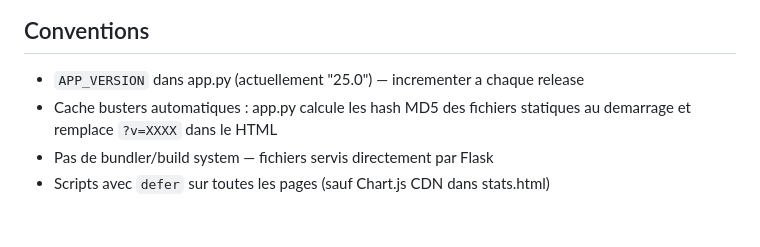
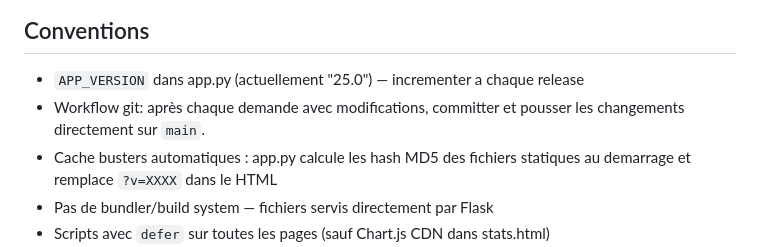
Before and after one commit to AntoineBinet/Prosp_UpV30, a Markdown page: CLAUDE.md, the part around the change. Rendered like a GitHub page; blank space fills up the shorter version.

Commit message:
Ajouter la consigne de commit direct sur main
Co-authored-by: AntoineBinet <AntoineBinet@users.noreply.github.com>

```diff
--- a/CLAUDE.md
+++ b/CLAUDE.md
@@ -38,6 +38,7 @@ playwright.config.js    # Config Playwright (2 projets: desktop-chrome, mobile-p
 
 ## Conventions
 - `APP_VERSION` dans app.py (actuellement "25.0") — incrementer a chaque release
+- Workflow git: après chaque demande avec modifications, committer et pousser les changements directement sur `main`.
 - Cache busters automatiques : app.py calcule les hash MD5 des fichiers statiques au demarrage et remplace `?v=XXXX` dans le HTML
 - Pas de bundler/build system — fichiers servis directement par Flask
 - Scripts avec `defer` sur toutes les pages (sauf Chart.js CDN dans stats.html)
```
